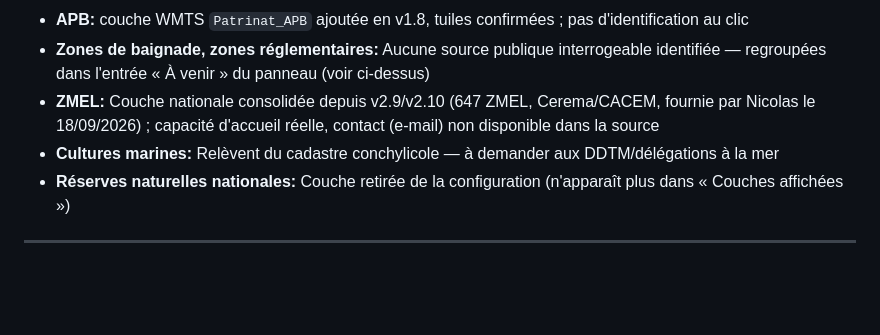
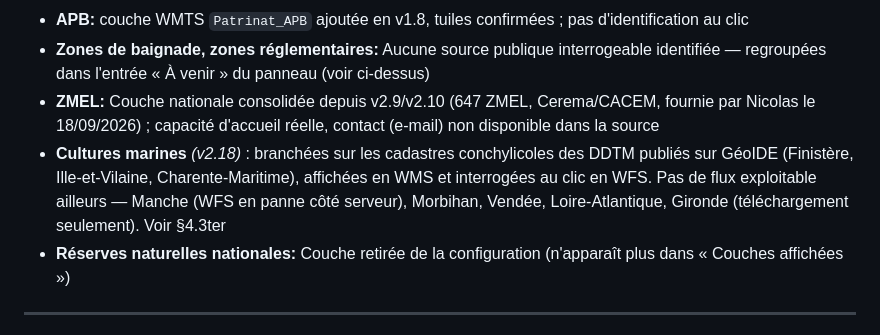
Before and after one commit to nicolas-viennot-beta/carte-mouillage-amidomar, a Markdown page: DOCUMENTATION_FONCTIONNELLE.md, the part around the change. Drawn GitHub-style; blank space fills up the shorter version.

```diff
--- a/DOCUMENTATION_FONCTIONNELLE.md
+++ b/DOCUMENTATION_FONCTIONNELLE.md
@@ -438,7 +438,7 @@ Ces sources n'apparaissent pas dans le panneau « Couches affichées » : elles
 - **APB:** couche WMTS `Patrinat_APB` ajoutée en v1.8, tuiles confirmées ; pas d'identification au clic
 - **Zones de baignade, zones réglementaires:** Aucune source publique interrogeable identifiée — regroupées dans l'entrée « À venir » du panneau (voir ci-dessus)
 - **ZMEL:** Couche nationale consolidée depuis v2.9/v2.10 (647 ZMEL, Cerema/CACEM, fournie par Nicolas le 18/09/2026) ; capacité d'accueil réelle, contact (e-mail) non disponible dans la source
-- **Cultures marines:** Relèvent du cadastre conchylicole — à demander aux DDTM/délégations à la mer
+- **Cultures marines** *(v2.18)* : branchées sur les cadastres conchylicoles des DDTM publiés sur GéoIDE (Finistère, Ille-et-Vilaine, Charente-Maritime), affichées en WMS et interrogées au clic en WFS. Pas de flux exploitable ailleurs — Manche (WFS en panne côté serveur), Morbihan, Vendée, Loire-Atlantique, Gironde (téléchargement seulement). Voir §4.3ter
 - **Réserves naturelles nationales:** Couche retirée de la configuration (n'apparaît plus dans « Couches affichées »)
 
 ---
```
Also changed, not shown: README.md (+43 -13 lines).
